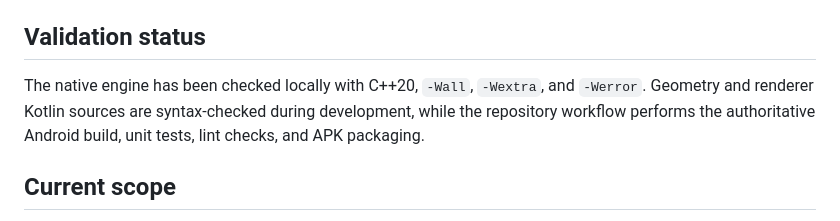
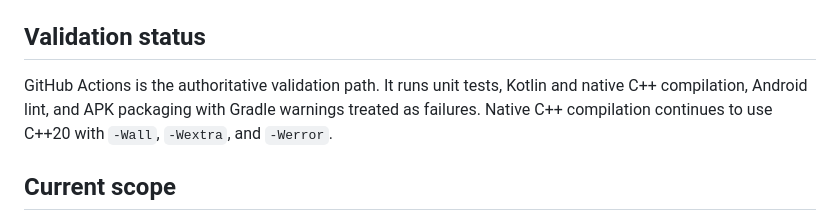
Before and after one commit to MisterBottom-png/testing, a Markdown page: drum-kit-android/README.md, the part around the change. Rendered like a GitHub page.

Commit message:
Document upgraded validation toolchain

```diff
--- a/drum-kit-android/README.md
+++ b/drum-kit-android/README.md
@@ -53,7 +53,7 @@ The GitHub Actions workflows install the required SDK, Build Tools, NDK, CMake,
 
 ## Validation status
 
-The native engine has been checked locally with C++20, `-Wall`, `-Wextra`, and `-Werror`. Geometry and renderer Kotlin sources are syntax-checked during development, while the repository workflow performs the authoritative Android build, unit tests, lint checks, and APK packaging.
+GitHub Actions is the authoritative validation path. It runs unit tests, Kotlin and native C++ compilation, Android lint, and APK packaging with Gradle warnings treated as failures. Native C++ compilation continues to use C++20 with `-Wall`, `-Wextra`, and `-Werror`.
 
 ## Current scope
 
```
